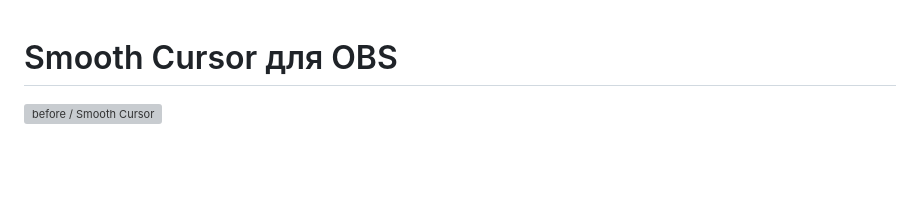
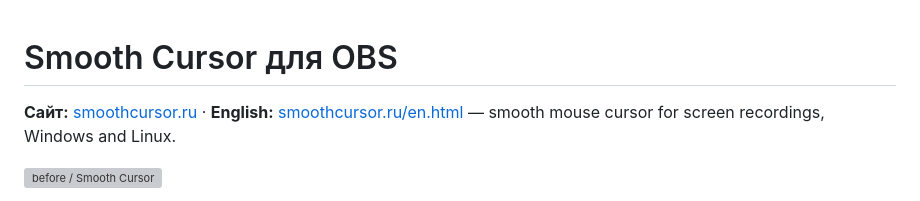
Before and after one commit to fggtf24-cyber/smooth-cursor-obs, a Markdown page: README.md, the part around the change. Rendered like a GitHub page; blank space fills up the shorter version; grey boxes are pictures that could not be loaded.

Commit message:
README: ссылка на сайт smoothcursor.ru и английскую страницу
Co-Authored-By: Claude Opus 5.5 <noreply@anthropic.com>

```diff
--- a/README.md
+++ b/README.md
@@ -1,4 +1,6 @@
 # Smooth Cursor для OBS
+
+**Сайт:** [smoothcursor.ru](https://smoothcursor.ru) · **English:** [smoothcursor.ru/en.html](https://smoothcursor.ru/en.html) — smooth mouse cursor for screen recordings, Windows and Linux.
 
 ![before / Smooth Cursor](assets/demo.gif)
 
```
